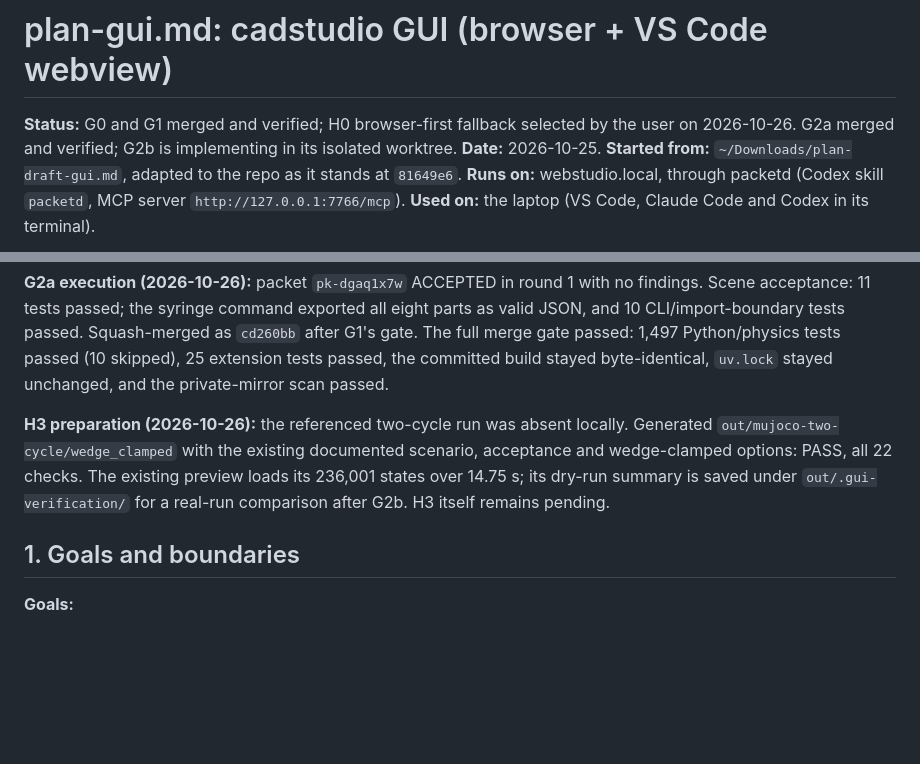
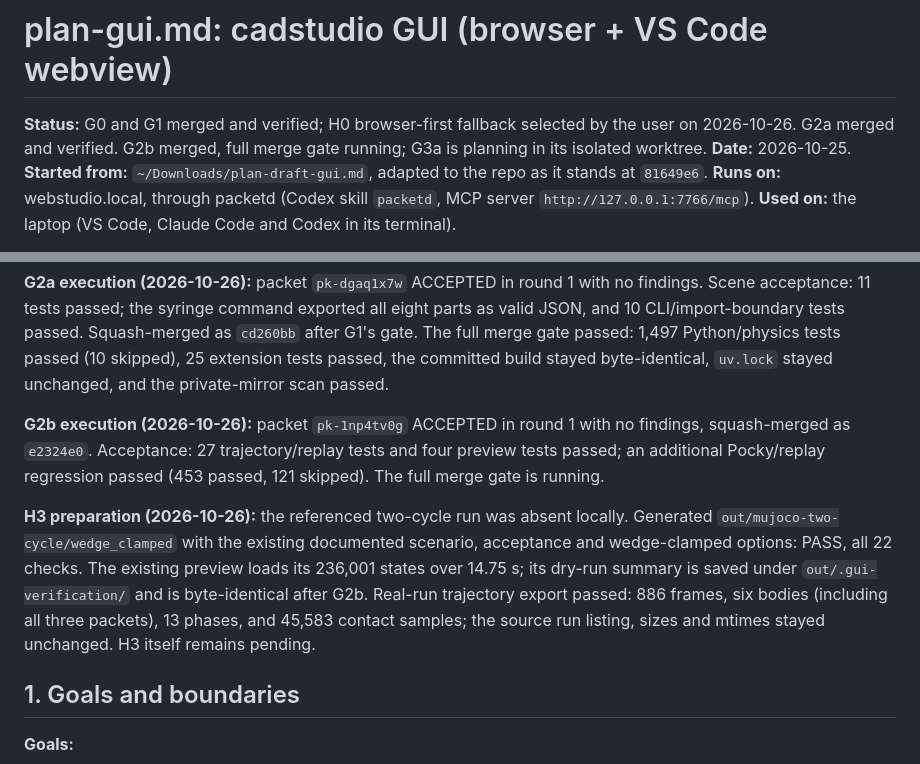
Before and after one commit to danillogical/cadstudio, a Markdown page: plan-gui.md, 2 parts joined by grey strips. GitHub-like rendering; blank space fills up the shorter version.

Commit message:
Record G2b merge and real-run compatibility checks

```diff
--- a/plan-gui.md
+++ b/plan-gui.md
@@ -1,6 +1,6 @@
 # plan-gui.md: cadstudio GUI (browser + VS Code webview)
 
-**Status:** G0 and G1 merged and verified; H0 browser-first fallback selected by the user on 2026-10-26. G2a merged and verified; G2b is implementing in its isolated worktree.
+**Status:** G0 and G1 merged and verified; H0 browser-first fallback selected by the user on 2026-10-26. G2a merged and verified. G2b merged, full merge gate running; G3a is planning in its isolated worktree.
 **Date:** 2026-10-25.
 **Started from:** `~/Downloads/plan-draft-gui.md`, adapted to the repo as it stands at `81649e6`.
 **Runs on:** webstudio.local, through packetd (Codex skill `packetd`, MCP server `http://127.0.0.1:7766/mcp`).
@@ -34,7 +34,9 @@ What changed from the draft, after reading the repo:
 
 **G2a execution (2026-10-26):** packet `pk-dgaq1x7w` ACCEPTED in round 1 with no findings. Scene acceptance: 11 tests passed; the syringe command exported all eight parts as valid JSON, and 10 CLI/import-boundary tests passed. Squash-merged as `cd260bb` after G1's gate. The full merge gate passed: 1,497 Python/physics tests passed (10 skipped), 25 extension tests passed, the committed build stayed byte-identical, `uv.lock` stayed unchanged, and the private-mirror scan passed.
 
-**H3 preparation (2026-10-26):** the referenced two-cycle run was absent locally. Generated `out/mujoco-two-cycle/wedge_clamped` with the existing documented scenario, acceptance and wedge-clamped options: PASS, all 22 checks. The existing preview loads its 236,001 states over 14.75 s; its dry-run summary is saved under `out/.gui-verification/` for a real-run comparison after G2b. H3 itself remains pending.
+**G2b execution (2026-10-26):** packet `pk-1np4tv0g` ACCEPTED in round 1 with no findings, squash-merged as `e2324e0`. Acceptance: 27 trajectory/replay tests and four preview tests passed; an additional Pocky/replay regression passed (453 passed, 121 skipped). The full merge gate is running.
+
+**H3 preparation (2026-10-26):** the referenced two-cycle run was absent locally. Generated `out/mujoco-two-cycle/wedge_clamped` with the existing documented scenario, acceptance and wedge-clamped options: PASS, all 22 checks. The existing preview loads its 236,001 states over 14.75 s; its dry-run summary is saved under `out/.gui-verification/` and is byte-identical after G2b. Real-run trajectory export passed: 886 frames, six bodies (including all three packets), 13 phases, and 45,583 contact samples; the source run listing, sizes and mtimes stayed unchanged. H3 itself remains pending.
 
 ## 1. Goals and boundaries
 
```
